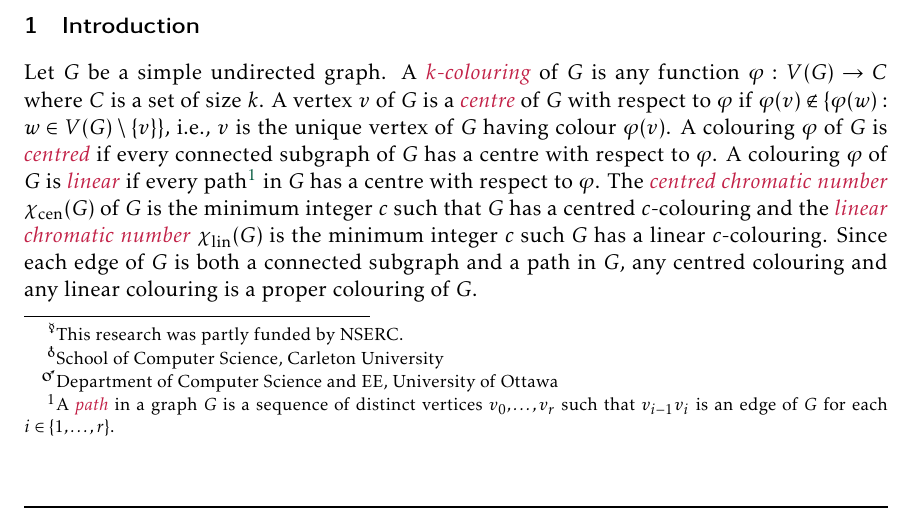
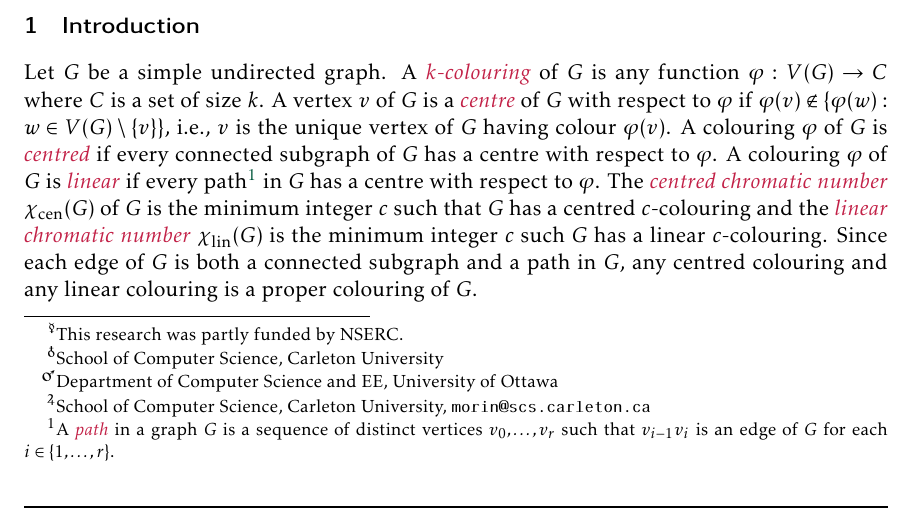
Before and after one commit to patmorin/lin-vs-cen, a LaTeX document (lin-vs-cen.tex): part of page 1 of 18, cut so that both start at the same text. Compiled offline with pdfLaTeX.

Commit message:
Added contact email as requested by publisher

```diff
--- a/lin-vs-cen.tex
+++ b/lin-vs-cen.tex
@@ -68,7 +68,7 @@
 \newrobustcmd{\leftup}{\mathord{\includegraphics{figs/left-up}}}
 
 \title{\MakeUppercase{Linear versus centred chromatic numbers}\thanks{This research was partly funded by NSERC.}}
-\author{Prosenjit~Bose\thanks{School of Computer Science, Carleton University},\quad Vida~Dujmović\thanks{Department of Computer Science and EE, University of Ottawa},\quad Hussein~Houdrouge\footnotemark[2],\quad Mehrnoosh~Javarsineh\footnotemark[2],\quad and Pat~Morin\footnotemark[2]}
+\author{Prosenjit~Bose\thanks{School of Computer Science, Carleton University},\quad Vida~Dujmović\thanks{Department of Computer Science and EE, University of Ottawa},\quad Hussein~Houdrouge\footnotemark[2],\quad Mehrnoosh~Javarsineh\footnotemark[2],\quad and Pat~Morin\thanks{School of Computer Science, Carleton University, \email{morin@scs.carleton.ca}}}
 
 \DeclareMathOperator{\VE}{\mathit{VE}}
 
```
